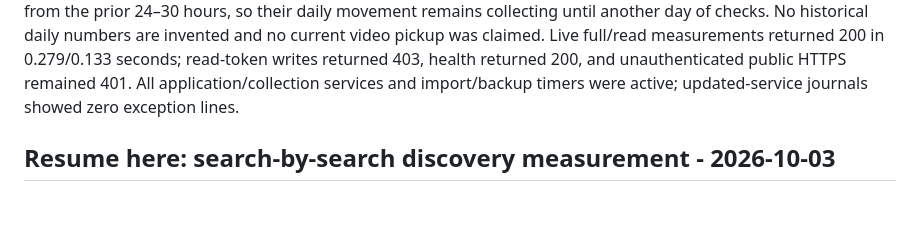
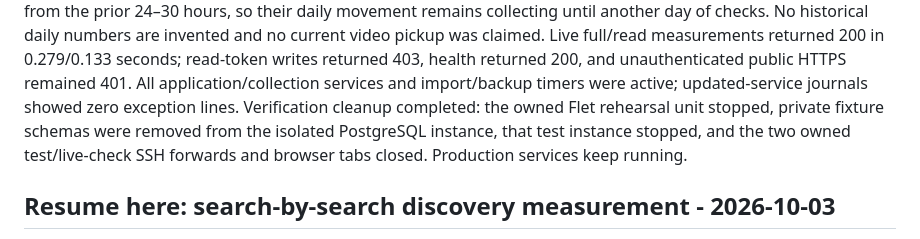
Before and after one commit to BroCode6012/Beacon, a Markdown page: POSTGRESQL_PROGRESS.md, the part around the change. GitHub-like rendering; blank space fills up the shorter version.

Commit message:
Record Saved verification cleanup

```diff
--- a/POSTGRESQL_PROGRESS.md
+++ b/POSTGRESQL_PROGRESS.md
@@ -59,6 +59,10 @@ was claimed. Live full/read measurements returned 200 in 0.279/0.133 seconds;
 read-token writes returned 403, health returned 200, and unauthenticated public
 HTTPS remained 401. All application/collection services and import/backup timers
 were active; updated-service journals showed zero exception lines.
+Verification cleanup completed: the owned Flet rehearsal unit stopped, private
+fixture schemas were removed from the isolated PostgreSQL instance, that test
+instance stopped, and the two owned test/live-check SSH forwards and browser
+tabs closed. Production services keep running.
 
 ## Resume here: search-by-search discovery measurement - 2026-10-03
 
```
